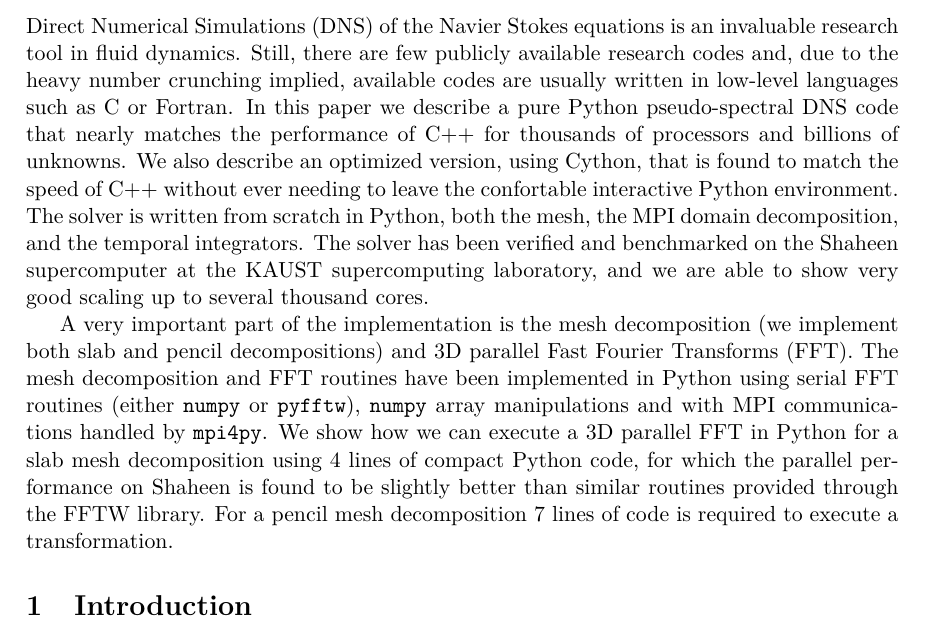
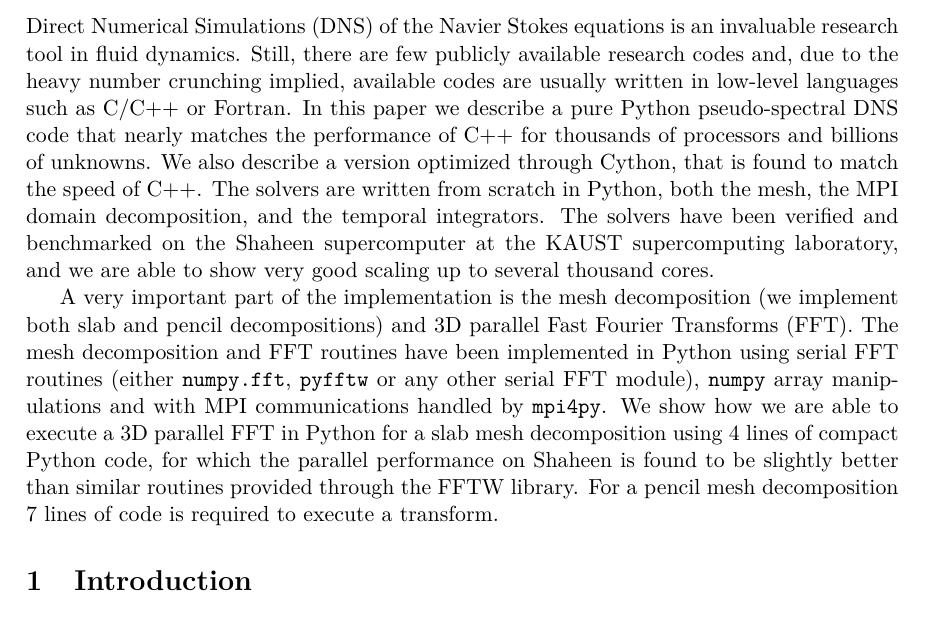
Before and after one commit to hplgit/SpectralDNS-paper, a LaTeX document (PythonDNSproject.tex): part of page 1 of 26, cut so that both start at the same text. Compiled offline with pdfLaTeX.

Commit message:
Preparing for submissionII

```diff
--- a/PythonDNSproject.tex
+++ b/PythonDNSproject.tex
@@ -172,19 +172,15 @@ Direct Numerical Simulations (DNS) of the Navier Stokes equations is an
 invaluable research tool in fluid dynamics. Still, there are few publicly
 available research codes and, due to the heavy number crunching implied,
 available codes are usually written in low-level
-languages such as C or Fortran.
+languages such as C/C++ or Fortran.
 In this paper we describe a pure Python pseudo-spectral DNS code
 that nearly matches the performance of C++ for thousands of processors
-and billions of unknowns. We also describe an optimized version, using
-Cython, that is found to match the speed of C++ without ever needing to leave
-the confortable interactive Python environment. The solver is written from
-scratch in Python, both the mesh, the MPI domain decomposition, and the
-temporal integrators. The solver
-has been verified and benchmarked on the Shaheen supercomputer at the
+and billions of unknowns. We also describe a version optimized through Cython, that is found to match the speed of C++. The solvers are written from scratch in Python, both the mesh, the MPI domain decomposition, and the temporal integrators. The solvers
+have been verified and benchmarked on the Shaheen supercomputer at the
 KAUST supercomputing laboratory,
 and we are able to show very good scaling up to several thousand cores.
 
-A very important part of the implementation is the mesh decomposition (we implement both slab and pencil decompositions) and 3D parallel Fast Fourier Transforms (FFT). The mesh decomposition and FFT routines have been implemented in Python using serial FFT routines (either \inpyth{numpy} or \inpyth{pyfftw}), \inpyth{numpy} array manipulations and with MPI communications handled by \inpyth{mpi4py}. We show how we can execute a 3D parallel FFT in Python for a slab mesh decomposition using 4 lines of compact Python code, for which the parallel performance on Shaheen is found to be slightly better than similar routines provided through the FFTW library. For a pencil mesh decomposition 7 lines of code is required to execute a transformation.
+A very important part of the implementation is the mesh decomposition (we implement both slab and pencil decompositions) and 3D parallel Fast Fourier Transforms (FFT). The mesh decomposition and FFT routines have been implemented in Python using serial FFT routines (either \inpyth{numpy.fft}, \inpyth{pyfftw} or any other serial FFT module), \inpyth{numpy} array manipulations and with MPI communications handled by \inpyth{mpi4py}. We show how we are able to execute a 3D parallel FFT in Python for a slab mesh decomposition using 4 lines of compact Python code, for which the parallel performance on Shaheen is found to be slightly better than similar routines provided through the FFTW library. For a pencil mesh decomposition 7 lines of code is required to execute a transform.
 
 \section{Introduction}
 %\subsection{}
```
